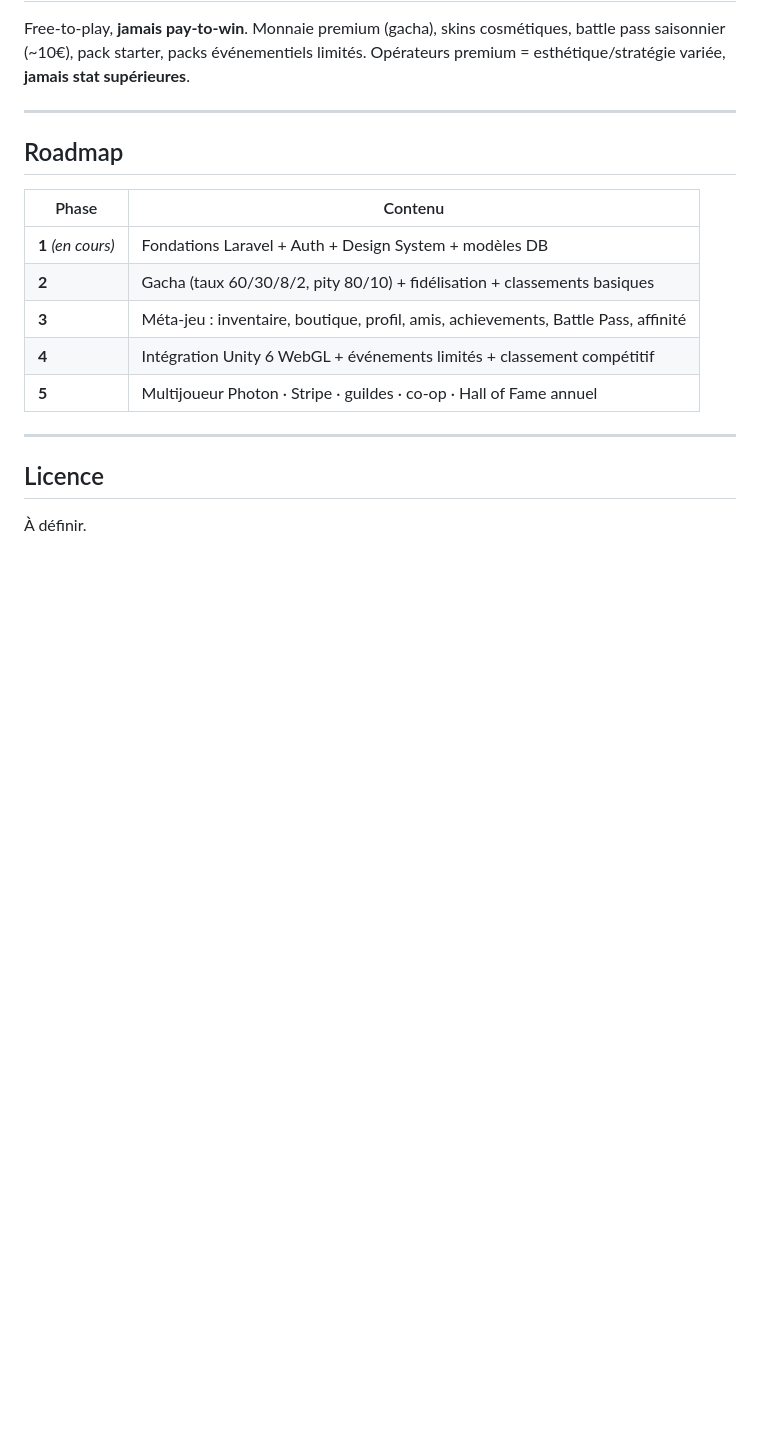
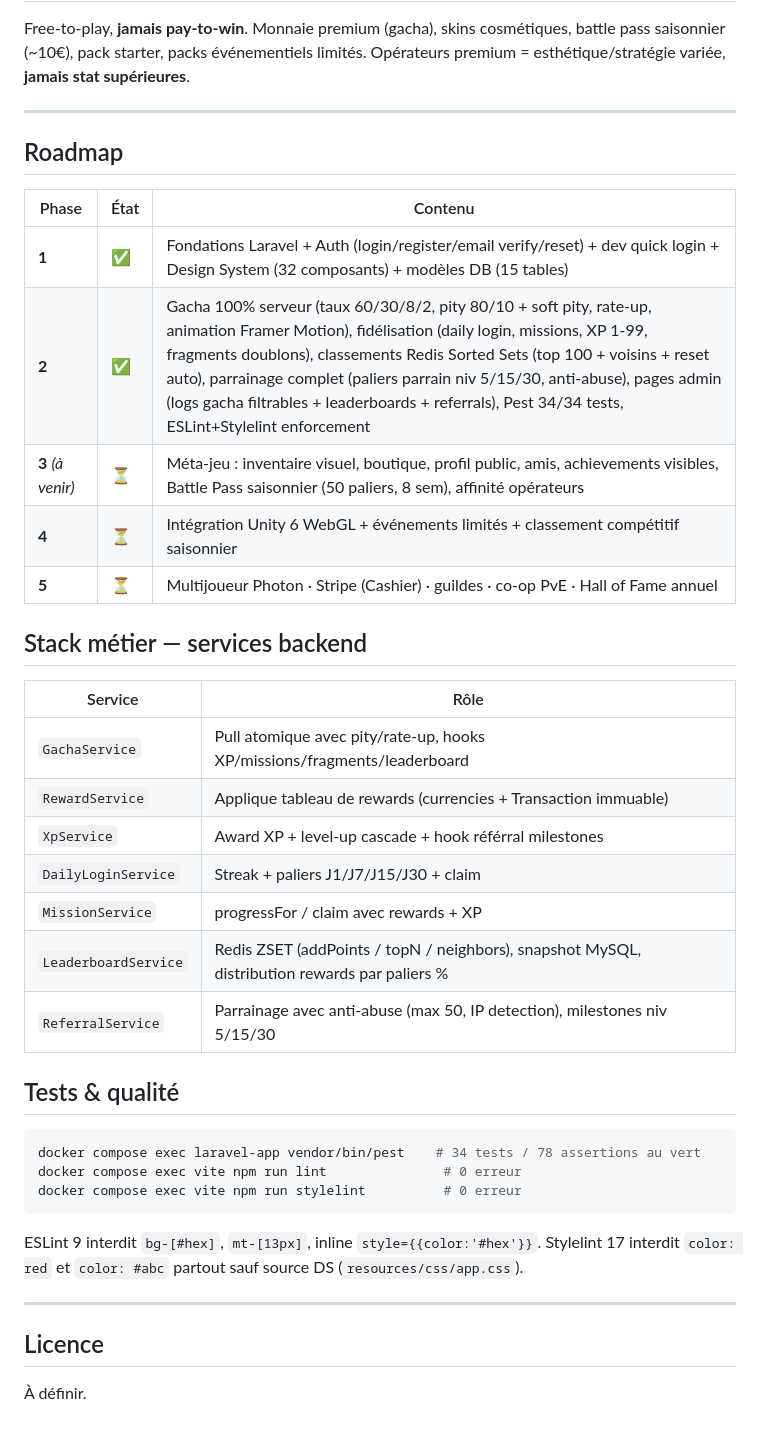
Before and after one commit to FabriceDujardinNc/RocketPi---Shardfall-Protocol, a Markdown page: README.md, the part around the change. Drawn GitHub-style; blank space fills up the shorter version.

Commit message:
docs: README updated to reflect Phase 2 completion
- Roadmap table marks Phase 1 + Phase 2 as ✅ done with detailed scope
- Added "Stack métier — services backend" table listing the 7 services
- Added "Tests & qualité" section with one-liner verification commands
- Phase 3 explicitly marked as next milestone

Project memory (user-level, not in repo) also updated with the
end-of-Phase-2 snapshot for future sessions.

Co-Authored-By: Claude Opus 4.7 <noreply@anthropic.com>

````diff
--- a/README.md
+++ b/README.md
@@ -124,13 +124,35 @@ Free-to-play, **jamais pay-to-win**. Monnaie premium (gacha), skins cosmétiques
 
 ## Roadmap
 
-| Phase | Contenu |
+| Phase | État | Contenu |
+|---|---|---|
+| **1** | ✅ | Fondations Laravel + Auth (login/register/email verify/reset) + dev quick login + Design System (32 composants) + modèles DB (15 tables) |
+| **2** | ✅ | Gacha 100% serveur (taux 60/30/8/2, pity 80/10 + soft pity, rate-up, animation Framer Motion), fidélisation (daily login, missions, XP 1-99, fragments doublons), classements Redis Sorted Sets (top 100 + voisins + reset auto), parrainage complet (paliers parrain niv 5/15/30, anti-abuse), pages admin (logs gacha filtrables + leaderboards + referrals), Pest 34/34 tests, ESLint+Stylelint enforcement |
+| **3** *(à venir)* | ⏳ | Méta-jeu : inventaire visuel, boutique, profil public, amis, achievements visibles, Battle Pass saisonnier (50 paliers, 8 sem), affinité opérateurs |
+| **4** | ⏳ | Intégration Unity 6 WebGL + événements limités + classement compétitif saisonnier |
+| **5** | ⏳ | Multijoueur Photon · Stripe (Cashier) · guildes · co-op PvE · Hall of Fame annuel |
+
+## Stack métier — services backend
+
+| Service | Rôle |
 |---|---|
-| **1** *(en cours)* | Fondations Laravel + Auth + Design System + modèles DB |
-| **2** | Gacha (taux 60/30/8/2, pity 80/10) + fidélisation + classements basiques |
-| **3** | Méta-jeu : inventaire, boutique, profil, amis, achievements, Battle Pass, affinité |
-| **4** | Intégration Unity 6 WebGL + événements limités + classement compétitif |
-| **5** | Multijoueur Photon · Stripe · guildes · co-op · Hall of Fame annuel |
+| `GachaService` | Pull atomique avec pity/rate-up, hooks XP/missions/fragments/leaderboard |
+| `RewardService` | Applique tableau de rewards (currencies + Transaction immuable) |
+| `XpService` | Award XP + level-up cascade + hook référral milestones |
+| `DailyLoginService` | Streak + paliers J1/J7/J15/J30 + claim |
+| `MissionService` | progressFor / claim avec rewards + XP |
+| `LeaderboardService` | Redis ZSET (addPoints / topN / neighbors), snapshot MySQL, distribution rewards par paliers % |
+| `ReferralService` | Parrainage avec anti-abuse (max 50, IP detection), milestones niv 5/15/30 |
+
+## Tests & qualité
+
+```powershell
+docker compose exec laravel-app vendor/bin/pest    # 34 tests / 78 assertions au vert
+docker compose exec vite npm run lint               # 0 erreur
+docker compose exec vite npm run stylelint          # 0 erreur
+```
+
+ESLint 9 interdit `bg-[#hex]`, `mt-[13px]`, inline `style={{color:'#hex'}}`. Stylelint 17 interdit `color: red` et `color: #abc` partout sauf source DS (`resources/css/app.css`).
 
 ---
 
````
